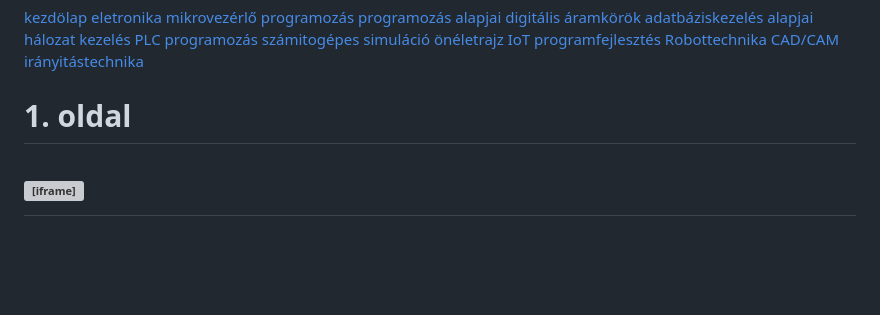
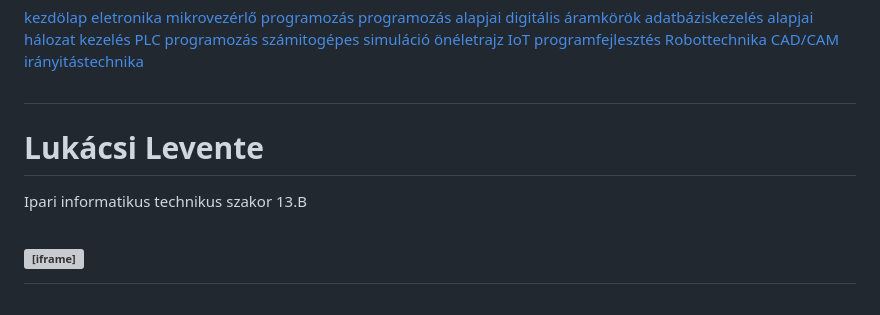
Before and after one commit to lukacsilevu-blip/lukacsilevu-blip.github.io, a Markdown page: README.md, the part around the change. Drawn GitHub-style; blank space fills up the shorter version; grey boxes are pictures that could not be loaded.

```diff
--- a/README.md
+++ b/README.md
@@ -25,7 +25,10 @@
 	<a href="#" onclick="showPage(14)">irányitástechnika</a>
 </nav>
 
-<section id="page1" class="active"><h1>1. oldal</h1></section>
+<section id="page1" class="active"><h1><header>
+        <h1>Lukácsi Levente</h1>
+        <p>Ipari informatikus technikus szakor 13.B</p>
+    </header></h1></section>
 <section id="page2"><h1><iframe src="https://dufoffice365-my.sharepoint.com/personal/72559457133_tanulo_bankisuli_hu/_layouts/15/Doc.aspx?sourcedoc={1818de0f-6f13-45ca-997e-28cd1ac03c8b}&amp;action=embedview" width="680px" height="460px" frameborder="0" title="PowerPoint Viewer">This is an embedded <a target="_blank" href="https://office.com">Microsoft Office</a> document, powered by <a target="_blank" href="https://office.com/webapps">Office</a>.</iframe></h1></section>
 <section id="page3"><h1><iframe src="https://dufoffice365-my.sharepoint.com/personal/72559457133_tanulo_bankisuli_hu/_layouts/15/Doc.aspx?sourcedoc={cd7fa646-bae5-47d5-a854-9f636db98310}&amp;action=embedview" width="680px" height="460px" frameborder="0" title="PowerPoint Viewer">This is an embedded <a target="_blank" href="https://office.com">Microsoft Office</a> document, powered by <a target="_blank" href="https://office.com/webapps">Office</a>.</iframe></h1></section>
 <section id="page4"><h1><iframe src="https://dufoffice365-my.sharepoint.com/personal/72559457133_tanulo_bankisuli_hu/_layouts/15/Doc.aspx?sourcedoc={9a1dd116-9d63-4ac4-a01e-d58ecf96b743}&amp;action=embedview" width="680px" height="480px" frameborder="0" title="PowerPoint Viewer">This is an embedded <a target="_blank" href="https://office.com">Microsoft Office</a> document, powered by <a target="_blank" href="https://office.com/webapps">Office</a>.</iframe></h1></section>
```
